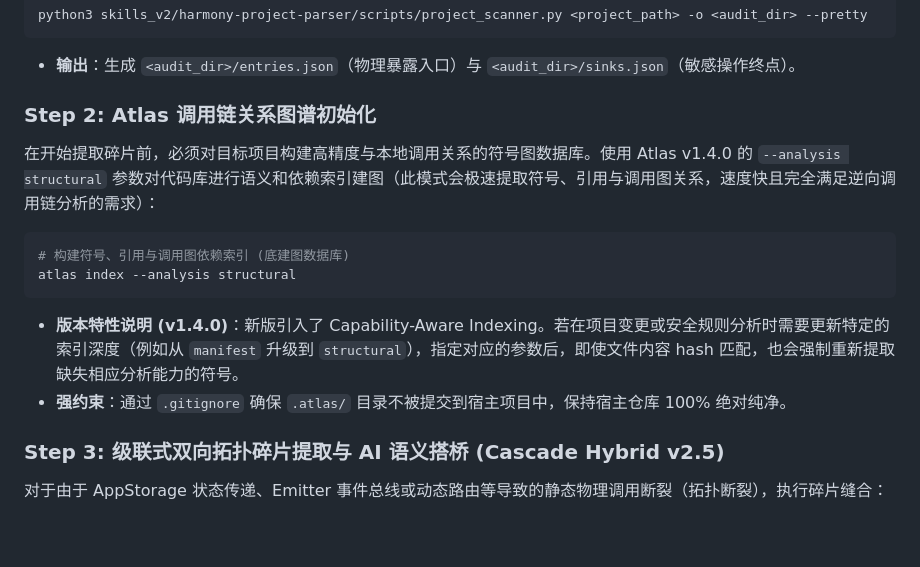
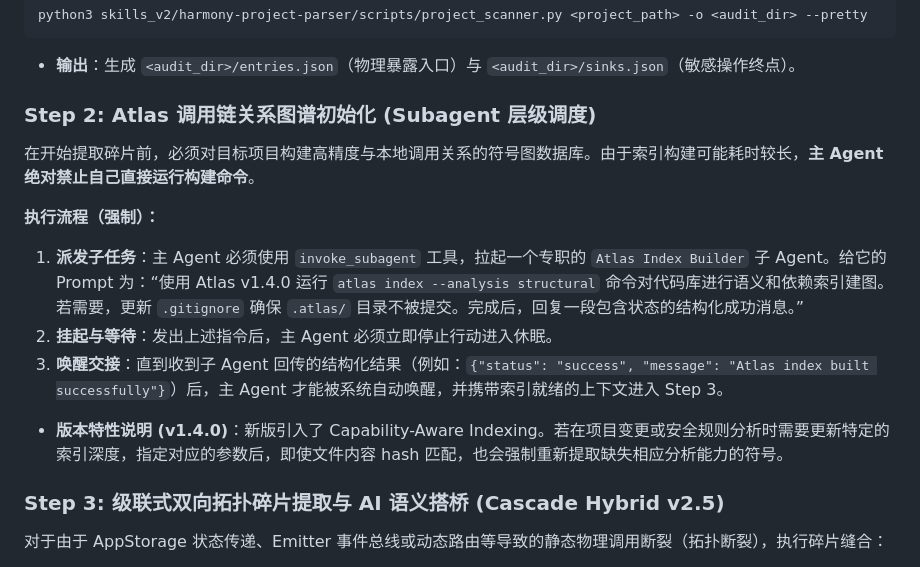
Before and after one commit to JiJunmo/harmonySecAnalyzer, a Markdown page: agent_v2.md, the part around the change. Rendered like a GitHub page; blank space fills up the shorter version.

Commit message:
refactor: use Main-Subagent pattern for Atlas indexing

````diff
--- a/agent_v2.md
+++ b/agent_v2.md
@@ -91,16 +91,16 @@ python3 skills_v2/harmony-project-parser/scripts/project_scanner.py <project_pat
 ```
 * **输出**：生成 `<audit_dir>/entries.json`（物理暴露入口）与 `<audit_dir>/sinks.json`（敏感操作终点）。
 
-### Step 2: Atlas 调用链关系图谱初始化
+### Step 2: Atlas 调用链关系图谱初始化 (Subagent 层级调度)
 
-在开始提取碎片前，必须对目标项目构建高精度与本地调用关系的符号图数据库。使用 Atlas v1.4.0 的 `--analysis structural` 参数对代码库进行语义和依赖索引建图（此模式会极速提取符号、引用与调用图关系，速度快且完全满足逆向调用链分析的需求）：
+在开始提取碎片前，必须对目标项目构建高精度与本地调用关系的符号图数据库。由于索引构建可能耗时较长，**主 Agent 绝对禁止自己直接运行构建命令**。
 
-```bash
-# 构建符号、引用与调用图依赖索引 (底建图数据库)
-atlas index --analysis structural
-```
-* **版本特性说明 (v1.4.0)**：新版引入了 Capability-Aware Indexing。若在项目变更或安全规则分析时需要更新特定的索引深度（例如从 `manifest` 升级到 `structural`），指定对应的参数后，即使文件内容 hash 匹配，也会强制重新提取缺失相应分析能力的符号。
-* **强约束**：通过 `.gitignore` 确保 `.atlas/` 目录不被提交到宿主项目中，保持宿主仓库 100% 绝对纯净。
+**执行流程（强制）：**
+1. **派发子任务**：主 Agent 必须使用 `invoke_subagent` 工具，拉起一个专职的 `Atlas Index Builder` 子 Agent。给它的 Prompt 为：“使用 Atlas v1.4.0 运行 `atlas index --analysis structural` 命令对代码库进行语义和依赖索引建图。若需要，更新 `.gitignore` 确保 `.atlas/` 目录不被提交。完成后，回复一段包含状态的结构化成功消息。”
+2. **挂起与等待**：发出上述指令后，主 Agent 必须立即停止行动进入休眠。
+3. **唤醒交接**：直到收到子 Agent 回传的结构化结果（例如：`{"status": "success", "message": "Atlas index built successfully"}`）后，主 Agent 才能被系统自动唤醒，并携带索引就绪的上下文进入 Step 3。
+
+* **版本特性说明 (v1.4.0)**：新版引入了 Capability-Aware Indexing。若在项目变更或安全规则分析时需要更新特定的索引深度，指定对应的参数后，即使文件内容 hash 匹配，也会强制重新提取缺失相应分析能力的符号。
 
 ### Step 3: 级联式双向拓扑碎片提取与 AI 语义搭桥 (Cascade Hybrid v2.5)
 
````
